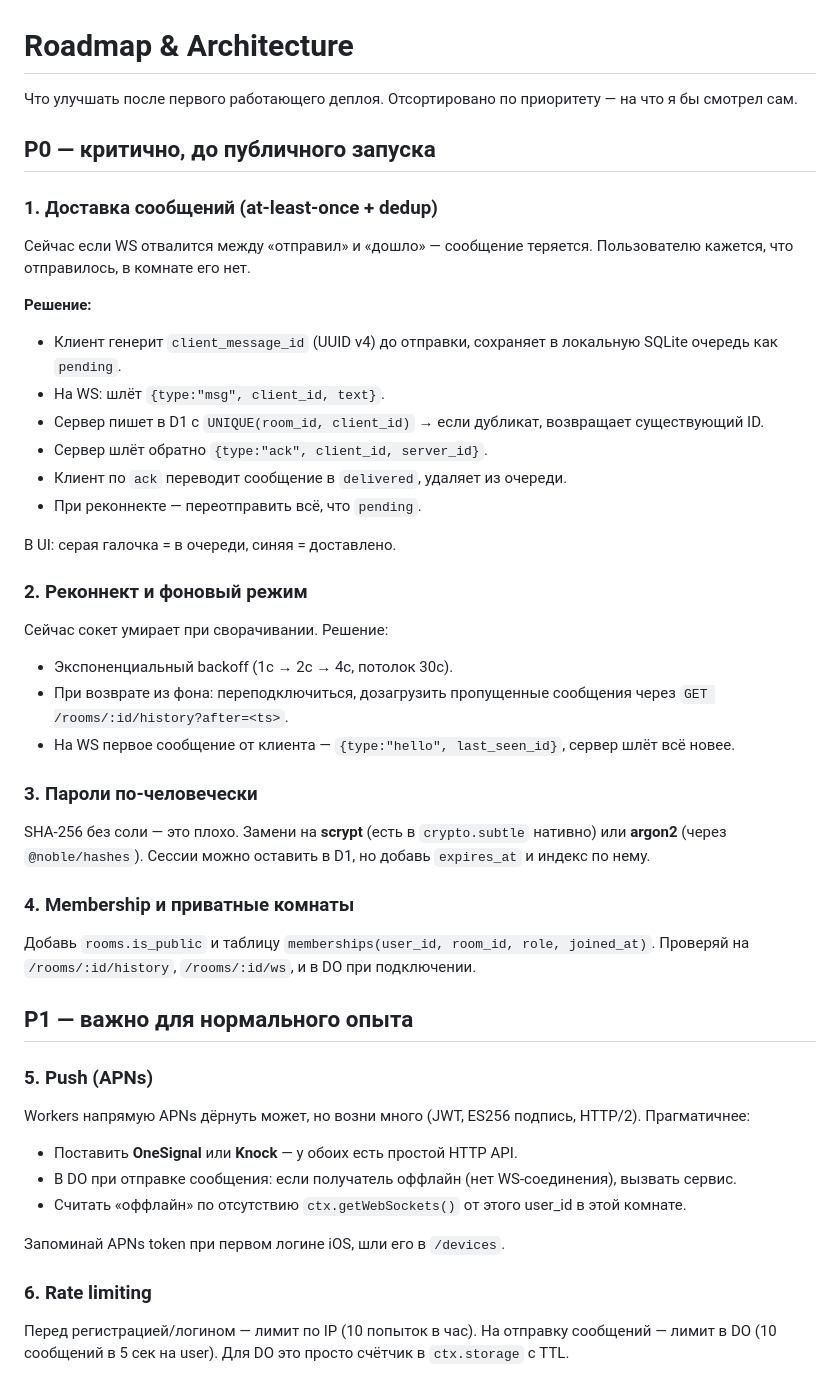
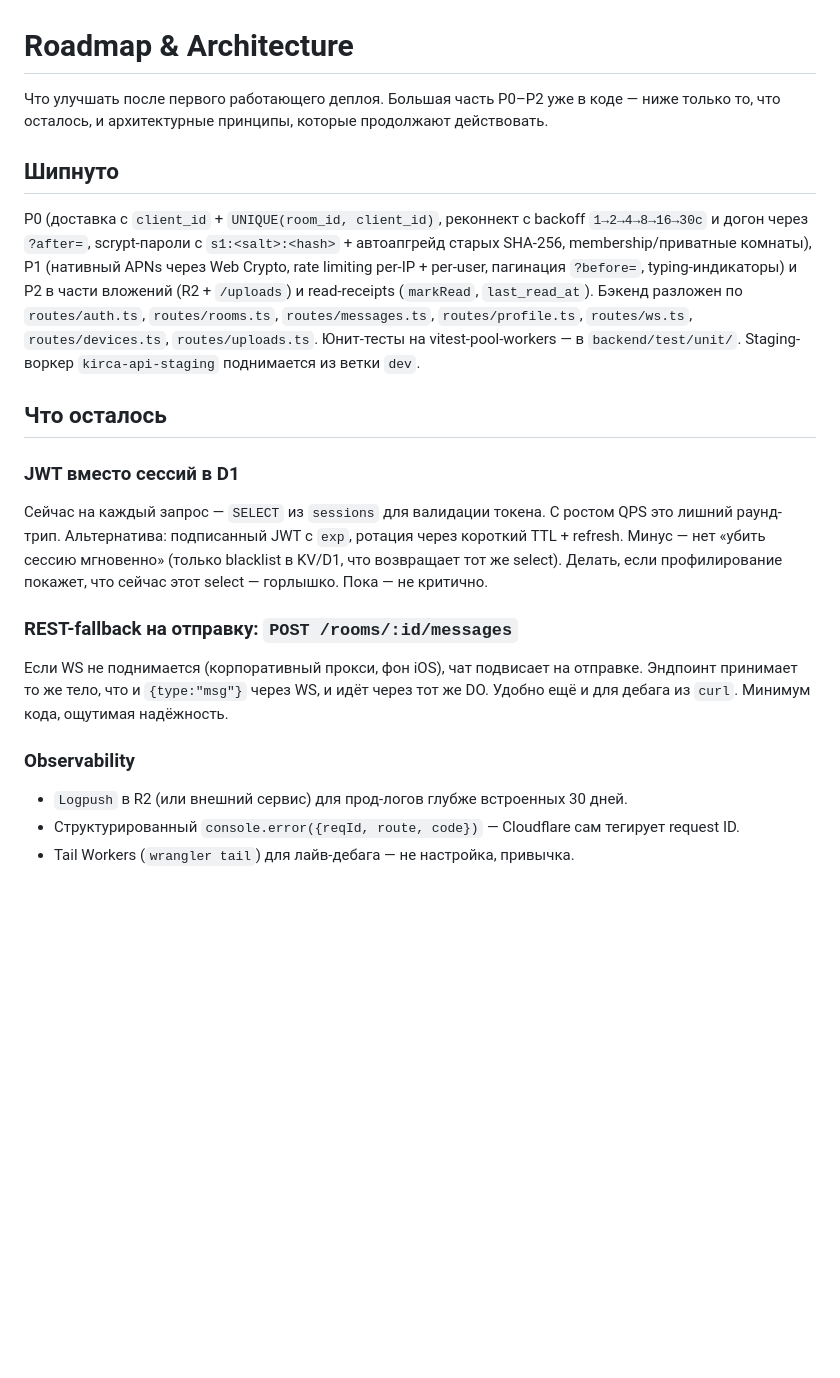
Before and after one commit to skyfet/kirca, a Markdown page: ROADMAP.md, the part around one of its changes. GitHub-like rendering; blank space fills up the shorter version.

```diff
--- a/ROADMAP.md
+++ b/ROADMAP.md
@@ -1,44 +1,21 @@
 # Roadmap & Architecture
 
-Что улучшать после первого работающего деплоя. Отсортировано по приоритету — на что я бы смотрел сам.
+Что улучшать после первого работающего деплоя. Большая часть P0–P2 уже в коде — ниже только то, что осталось, и архитектурные принципы, которые продолжают действовать.
 
-## P0 — критично, до публичного запуска
+## Шипнуто
 
-### 1. Доставка сообщений (at-least-once + dedup)
-Сейчас если WS отвалится между «отправил» и «дошло» — сообщение теряется. Пользователю кажется, что отправилось, в комнате его нет.
+P0 (доставка с `client_id` + `UNIQUE(room_id, client_id)`, реконнект с backoff `1→2→4→8→16→30c` и догон через `?after=`, scrypt-пароли с `s1:<salt>:<hash>` + автоапгрейд старых SHA-256, membership/приватные комнаты), P1 (нативный APNs через Web Crypto, rate limiting per-IP + per-user, пагинация `?before=`, typing-индикаторы) и P2 в части вложений (R2 + `/uploads`) и read-receipts (`markRead`, `last_read_at`). Бэкенд разложен по `routes/auth.ts`, `routes/rooms.ts`, `routes/messages.ts`, `routes/profile.ts`, `routes/ws.ts`, `routes/devices.ts`, `routes/uploads.ts`. Юнит-тесты на vitest-pool-workers — в `backend/test/unit/`. Staging-воркер `kirca-api-staging` поднимается из ветки `dev`.
 
-**Решение:**
-- Клиент генерит `client_message_id` (UUID v4) до отправки, сохраняет в локальную SQLite очередь как `pending`.
-- На WS: шлёт `{type:"msg", client_id, text}`.
-- Сервер пишет в D1 с `UNIQUE(room_id, client_id)` → если дубликат, возвращает существующий ID.
-- Сервер шлёт обратно `{type:"ack", client_id, server_id}`.
-- Клиент по `ack` переводит сообщение в `delivered`, удаляет из очереди.
-- При реконнекте — переотправить всё, что `pending`.
+## Что осталось
 
-В UI: серая галочка = в очереди, синяя = доставлено.
+### JWT вместо сессий в D1
+Сейчас на каждый запрос — `SELECT` из `sessions` для валидации токена. С ростом QPS это лишний раунд-трип. Альтернатива: подписанный JWT с `exp`, ротация через короткий TTL + refresh. Минус — нет «убить сессию мгновенно» (только blacklist в KV/D1, что возвращает тот же select). Делать, если профилирование покажет, что сейчас этот select — горлышко. Пока — не критично.
 
-### 2. Реконнект и фоновый режим
-Сейчас сокет умирает при сворачивании. Решение:
-- Экспоненциальный backoff (1с → 2с → 4с, потолок 30с).
-- При возврате из фона: переподключиться, дозагрузить пропущенные сообщения через `GET /rooms/:id/history?after=<ts>`.
-- На WS первое сообщение от клиента — `{type:"hello", last_seen_id}`, сервер шлёт всё новее.
+### REST-fallback на отправку: `POST /rooms/:id/messages`
+Если WS не поднимается (корпоративный прокси, фон iOS), чат подвисает на отправке. Эндпоинт принимает то же тело, что и `{type:"msg"}` через WS, и идёт через тот же DO. Удобно ещё и для дебага из `curl`. Минимум кода, ощутимая надёжность.
 
-### 3. Пароли по-человечески
-SHA-256 без соли — это плохо. Замени на **scrypt** (есть в `crypto.subtle` нативно) или **argon2** (через `@noble/hashes`). Сессии можно оставить в D1, но добавь `expires_at` и индекс по нему.
+### Observability
+- `Logpush` в R2 (или внешний сервис) для прод-логов глубже встроенных 30 дней.
+- Структурированный `console.error({reqId, route, code})` — Cloudflare сам тегирует request ID.
+- Tail Workers (`wrangler tail`) для лайв-дебага — не настройка, привычка.
 
-### 4. Membership и приватные комнаты
-Добавь `rooms.is_public` и таблицу `memberships(user_id, room_id, role, joined_at)`. Проверяй на `/rooms/:id/history`, `/rooms/:id/ws`, и в DO при подключении.
-
-## P1 — важно для нормального опыта
-
-### 5. Push (APNs)
-Workers напрямую APNs дёрнуть может, но возни много (JWT, ES256 подпись, HTTP/2). Прагматичнее:
-- Поставить **OneSignal** или **Knock** — у обоих есть простой HTTP API.
-- В DO при отправке сообщения: если получатель оффлайн (нет WS-соединения), вызвать сервис.
-- Считать «оффлайн» по отсутствию `ctx.getWebSockets()` от этого user_id в этой комнате.
-
-Запоминай APNs token при первом логине iOS, шли его в `/devices`.
-
-### 6. Rate limiting
-Перед регистрацией/логином — лимит по IP (10 попыток в час). На отправку сообщений — лимит в DO (10 сообщений в 5 сек на user). Для DO это просто счётчик в `ctx.storage` с TTL.
-
```
Also changed, not shown: other parts of ROADMAP.md (+15 -59 lines), README.md (+2 -4 lines).
